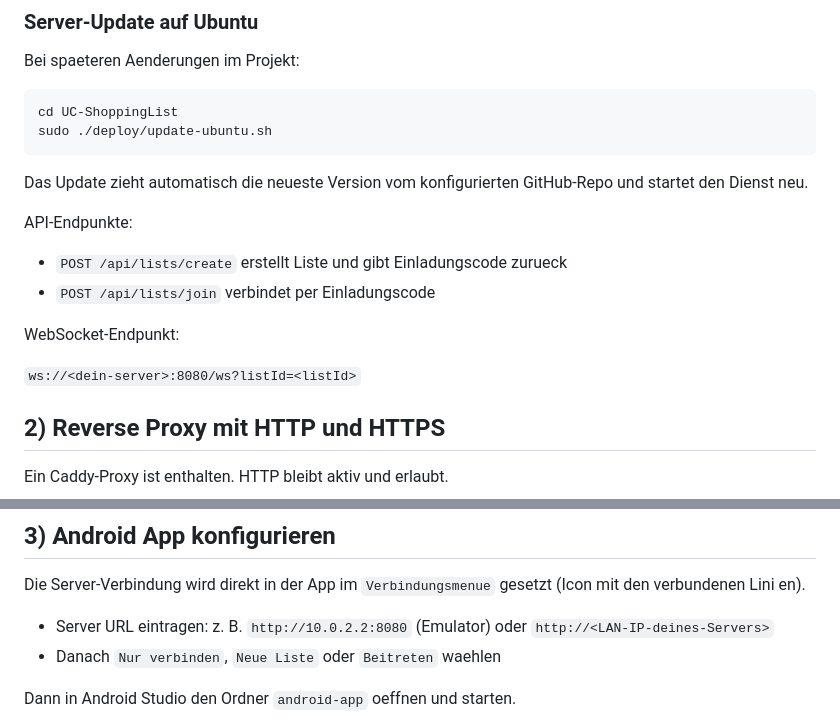
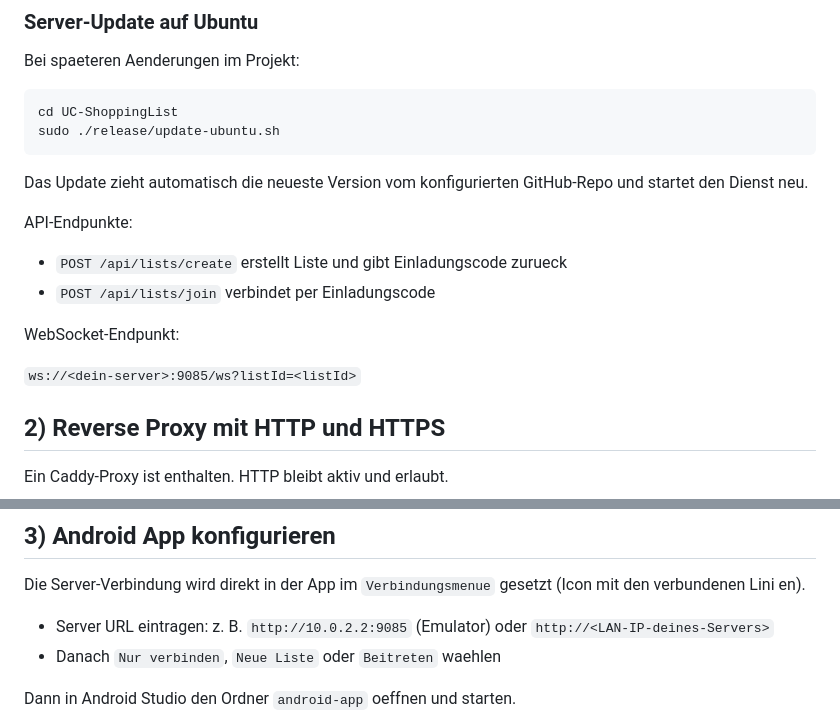
Before and after one commit to HeftigerHans139/UC-ShoppingList, a Markdown page: README.md, 2 parts joined by grey strips. Rendered like a GitHub page.

Commit message:
README: Port 8080 auf 9085 korrigiert, Update-Skript-Pfad gefixt

````diff
--- a/README.md
+++ b/README.md
@@ -75,7 +75,7 @@ Bei spaeteren Aenderungen im Projekt:
 
 ```bash
 cd UC-ShoppingList
-sudo ./deploy/update-ubuntu.sh
+sudo ./release/update-ubuntu.sh
 ```
 
 Das Update zieht automatisch die neueste Version vom konfigurierten GitHub-Repo und startet den Dienst neu.
@@ -87,7 +87,7 @@ API-Endpunkte:
 
 WebSocket-Endpunkt:
 
-`ws://<dein-server>:8080/ws?listId=<listId>`
+`ws://<dein-server>:9085/ws?listId=<listId>`
 
 ## 2) Reverse Proxy mit HTTP und HTTPS
 
@@ -110,7 +110,7 @@ Danach laeuft der Node-Server intern und Caddy stellt Ports 80/443 bereit.
 
 Die Server-Verbindung wird direkt in der App im `Verbindungsmenue` gesetzt (Icon mit den verbundenen Lini en).
 
-- Server URL eintragen: z. B. `http://10.0.2.2:8080` (Emulator) oder `http://<LAN-IP-deines-Servers>`
+- Server URL eintragen: z. B. `http://10.0.2.2:9085` (Emulator) oder `http://<LAN-IP-deines-Servers>`
 - Danach `Nur verbinden`, `Neue Liste` oder `Beitreten` waehlen
 
 Dann in Android Studio den Ordner `android-app` oeffnen und starten.
````
